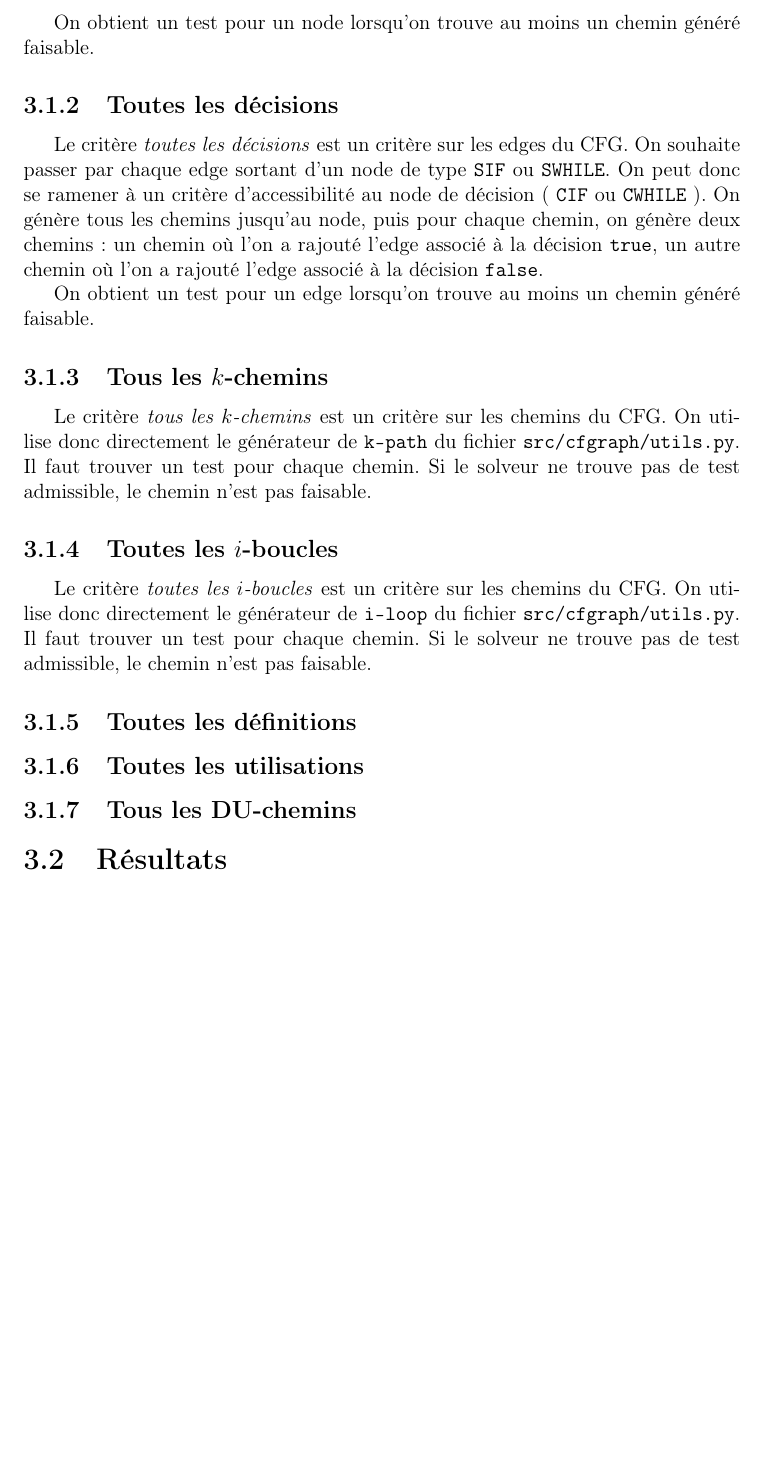
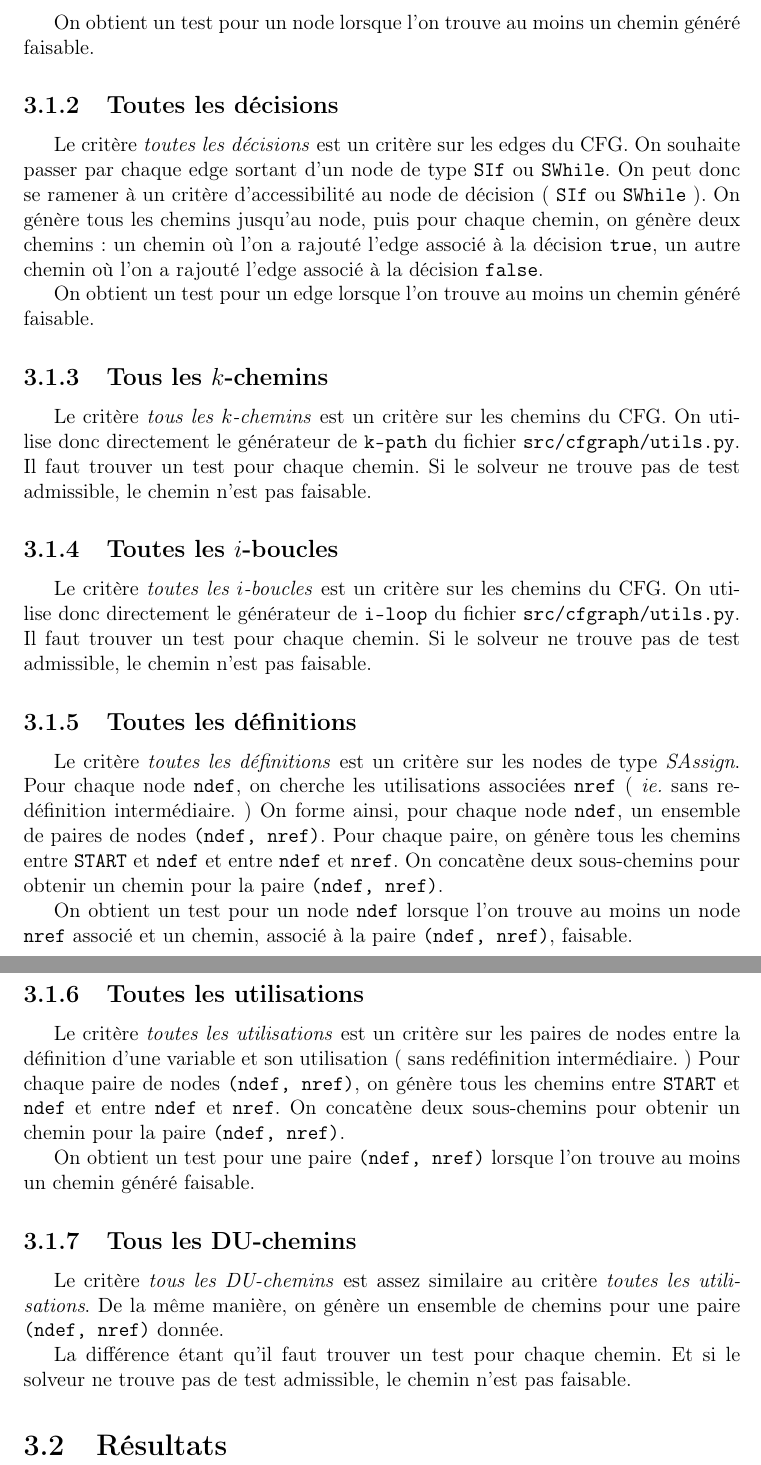
Before and after one commit to badouralix/IS3014AD, a LaTeX document (rapport/rapport.tex, which reads rapport/3-generator.tex): part of page 13 of 13 before the commit and two parts of pages 13 and 14 of 14 after it, the two joined at a grey line, cut so that both start at the same text, the shorter picture padded with empty space. Compiled offline with pdfLaTeX.

Commit message:
[report] adding missing criteria in gen section

```diff
--- a/rapport/3-generator.tex
+++ b/rapport/3-generator.tex
@@ -39,20 +39,20 @@ Le critère \textit{toutes les affectations} est un critère sur les nodes du
 CFG. Pour chaque node \texttt{SAssign}, on va générer tous les chemins jusqu'à
 ce node, en partant du node \texttt{START}.
 
-On obtient un test pour un node lorsqu'on trouve au moins un chemin généré
+On obtient un test pour un node lorsque l'on trouve au moins un chemin généré
 faisable.
 
 \subsection{Toutes les décisions}
 
 Le critère \textit{toutes les décisions} est un critère sur les edges du CFG.
-On souhaite passer par chaque edge sortant d'un node de type \texttt{SIF} ou
-\texttt{SWHILE}. On peut donc se ramener à un critère d'accessibilité au node
-de décision (~\texttt{CIF} ou \texttt{CWHILE}~). On génère tous les chemins
+On souhaite passer par chaque edge sortant d'un node de type \texttt{SIf} ou
+\texttt{SWhile}. On peut donc se ramener à un critère d'accessibilité au node
+de décision (~\texttt{SIf} ou \texttt{SWhile}~). On génère tous les chemins
 jusqu'au node, puis pour chaque chemin, on génère deux chemins : un chemin où
 l'on a rajouté l'edge associé à la décision \texttt{true}, un autre chemin où
 l'on a rajouté l'edge associé à la décision \texttt{false}.
 
-On obtient un test pour un edge lorsqu'on trouve au moins un chemin généré
+On obtient un test pour un edge lorsque l'on trouve au moins un chemin généré
 faisable.
 
 \subsection{Tous les $k$-chemins}
@@ -71,8 +71,38 @@ le solveur ne trouve pas de test admissible, le chemin n'est pas faisable.
 
 \subsection{Toutes les définitions}
 
+Le critère \textit{toutes les définitions} est un critère sur les nodes de type
+\textit{SAssign}. Pour chaque node \texttt{ndef}, on cherche les utilisations
+associées \texttt{nref} (~\textit{ie.} sans redéfinition intermédiaire.~) On
+forme ainsi, pour chaque node \texttt{ndef}, un ensemble de paires de nodes
+\texttt{(ndef, nref)}. Pour chaque paire, on génère tous les chemins entre
+\texttt{START} et \texttt{ndef} et entre \texttt{ndef} et \texttt{nref}. On
+concatène deux sous-chemins pour obtenir un chemin pour la paire
+\texttt{(ndef, nref)}.
+
+On obtient un test pour un node \texttt{ndef} lorsque l'on trouve au moins un
+node \texttt{nref} associé et un chemin, associé à la paire
+\texttt{(ndef, nref)}, faisable.
+
 \subsection{Toutes les utilisations}
+
+Le critère \textit{toutes les utilisations} est un critère sur les paires de
+nodes entre la définition d'une variable et son utilisation (~sans redéfinition
+intermédiaire.~) Pour chaque paire de nodes \texttt{(ndef, nref)}, on génère
+tous les chemins entre \texttt{START} et \texttt{ndef} et entre \texttt{ndef}
+et \texttt{nref}. On concatène deux sous-chemins pour obtenir un chemin pour la
+paire \texttt{(ndef, nref)}.
+
+On obtient un test pour une paire \texttt{(ndef, nref)} lorsque l'on trouve au
+moins un chemin généré faisable.
 
 \subsection{Tous les DU-chemins}
 
+Le critère \textit{tous les DU-chemins} est assez similaire au critère
+\textit{toutes les utilisations}. De la même manière, on génère un ensemble de
+chemins pour une paire \texttt{(ndef, nref)} donnée.
+
+La différence étant qu'il faut trouver un test pour chaque chemin. Et si le
+solveur ne trouve pas de test admissible, le chemin n'est pas faisable.
+
 \section{Résultats}
```
Also changed, not shown: rapport/rapport.pdf.
